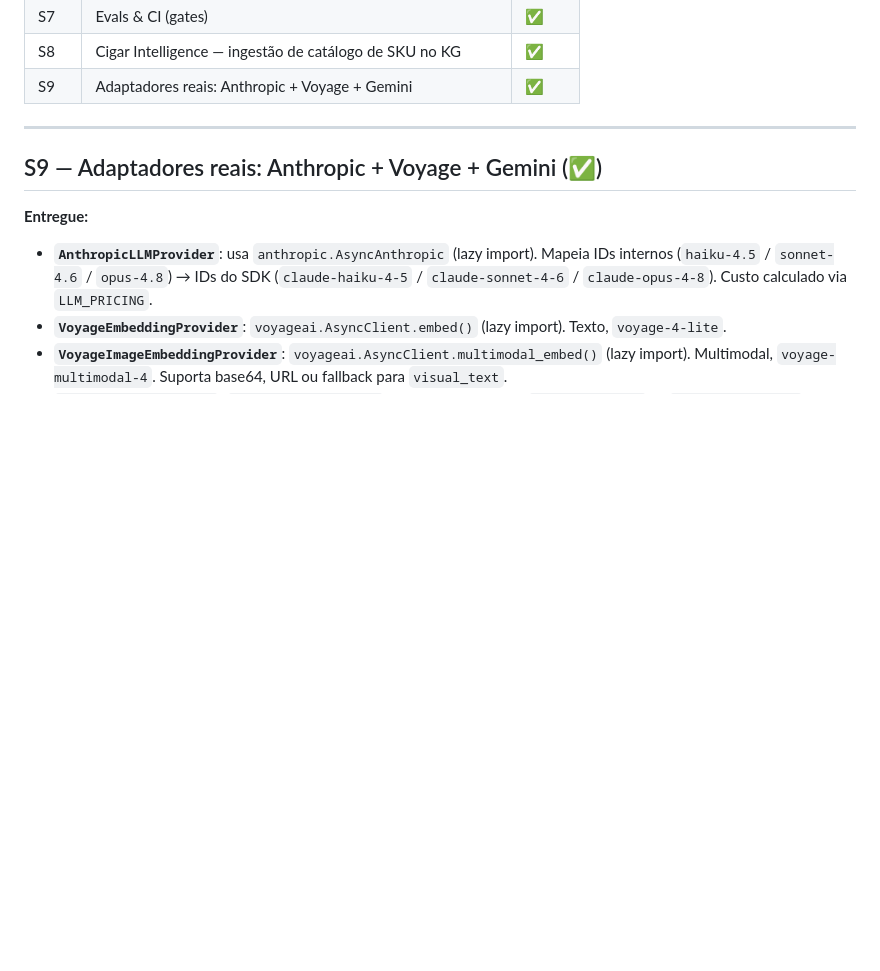
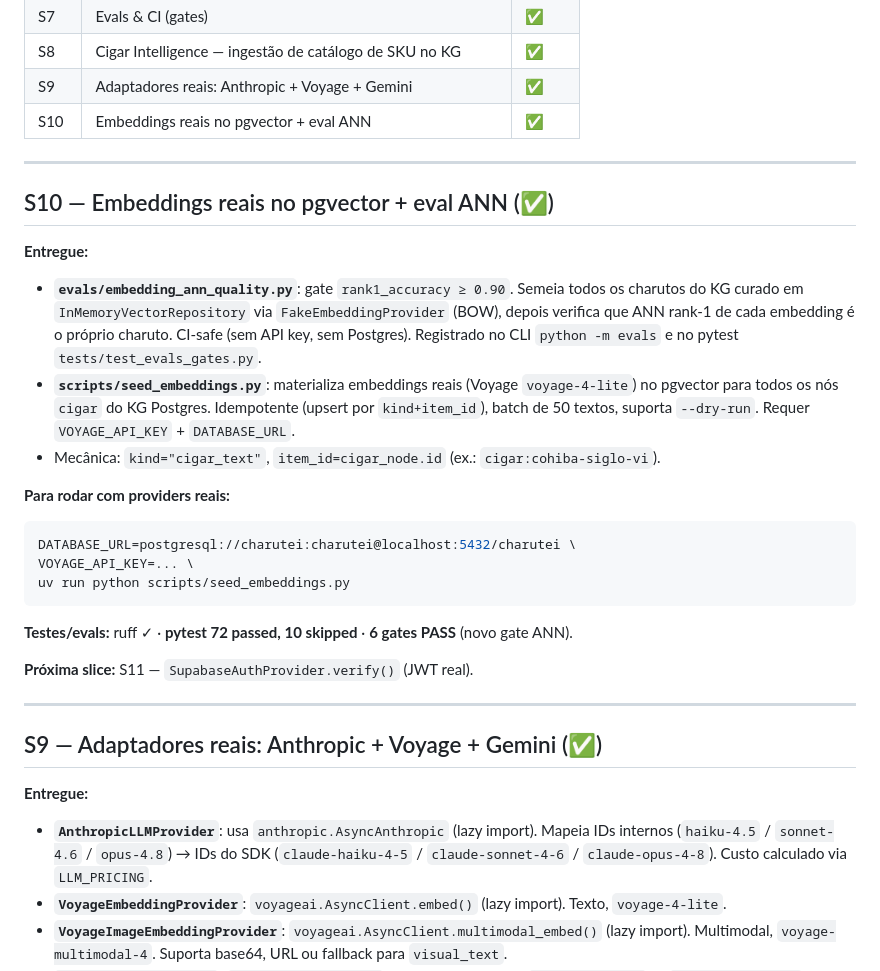
Before and after one commit to Wellingtonf88/charutei, a Markdown page: docs/PROGRESS.md, the part around the change. Drawn GitHub-style; blank space fills up the shorter version.

Commit message:
docs(s10): atualiza PROGRESS.md com S10 concluída
Co-Authored-By: Claude Opus 4.8 <noreply@anthropic.com>

````diff
--- a/docs/PROGRESS.md
+++ b/docs/PROGRESS.md
@@ -17,6 +17,31 @@ Registro de avanço por slice vertical (S0–S8). Princípio reitor: **"LLM é o
 | S7 | Evals & CI (gates) | ✅ |
 | S8 | Cigar Intelligence — ingestão de catálogo de SKU no KG | ✅ |
 | S9 | Adaptadores reais: Anthropic + Voyage + Gemini | ✅ |
+| S10 | Embeddings reais no pgvector + eval ANN | ✅ |
+
+---
+
+## S10 — Embeddings reais no pgvector + eval ANN (✅)
+**Entregue:**
+- **`evals/embedding_ann_quality.py`**: gate `rank1_accuracy ≥ 0.90`. Semeia todos os charutos
+  do KG curado em `InMemoryVectorRepository` via `FakeEmbeddingProvider` (BOW), depois verifica
+  que ANN rank-1 de cada embedding é o próprio charuto. CI-safe (sem API key, sem Postgres).
+  Registrado no CLI `python -m evals` e no pytest `tests/test_evals_gates.py`.
+- **`scripts/seed_embeddings.py`**: materializa embeddings reais (Voyage `voyage-4-lite`) no
+  pgvector para todos os nós `cigar` do KG Postgres. Idempotente (upsert por `kind+item_id`),
+  batch de 50 textos, suporta `--dry-run`. Requer `VOYAGE_API_KEY` + `DATABASE_URL`.
+- Mecânica: `kind="cigar_text"`, `item_id=cigar_node.id` (ex.: `cigar:cohiba-siglo-vi`).
+
+**Para rodar com providers reais:**
+```bash
+DATABASE_URL=postgresql://charutei:charutei@localhost:5432/charutei \
+VOYAGE_API_KEY=... \
+uv run python scripts/seed_embeddings.py
+```
+
+**Testes/evals:** ruff ✓ · **pytest 72 passed, 10 skipped** · **6 gates PASS** (novo gate ANN).
+
+**Próxima slice:** S11 — `SupabaseAuthProvider.verify()` (JWT real).
 
 ---
 
````
